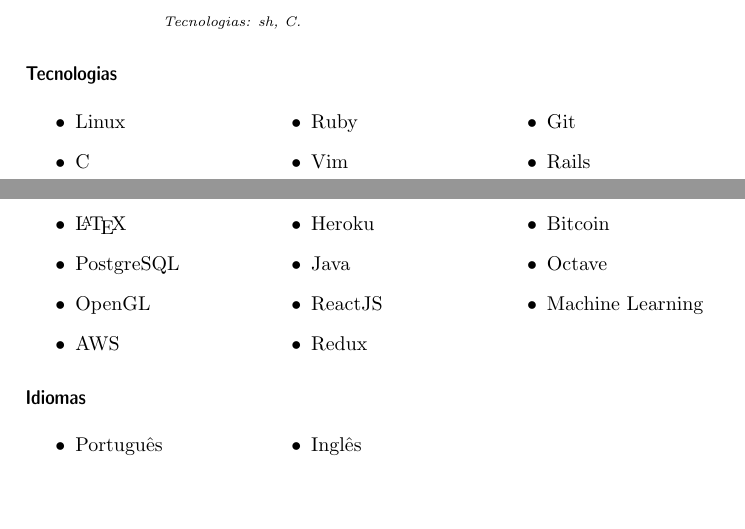
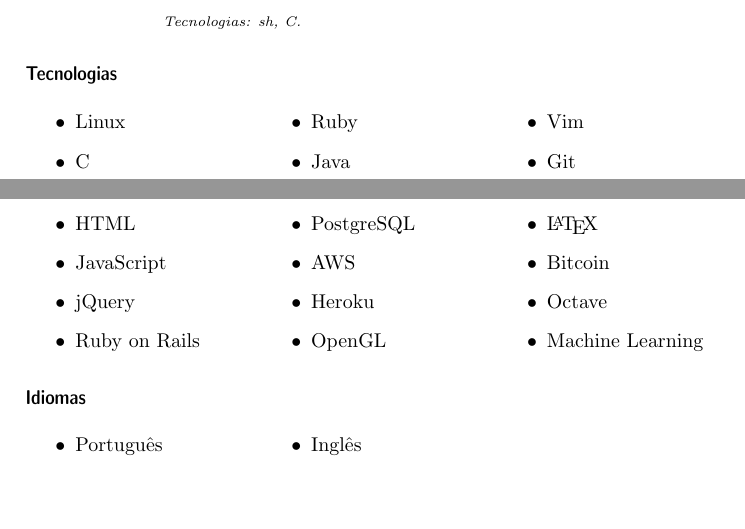
Before and after one commit to ayghor/igor_cv, a LaTeX CV (cv.tex): two parts of pages 4 and 5 of 5, joined at a grey line, cut so that both start at the same text. Compiled offline with pdfLaTeX.

Commit message:
Tecnologias: -ReactJS, +jQuery, +HTML, reordena.

```diff
--- a/cv.tex
+++ b/cv.tex
@@ -260,17 +260,18 @@
 		\item Linux
 		\item C
 		\item Ruby
+		\item Java
 		\item Vim
 		\item Git
-		\item Rails
-		\item \LaTeX{}
+		\item HTML
+		\item JavaScript
+		\item jQuery
+		\item Ruby on Rails
 		\item PostgreSQL
-		\item OpenGL
 		\item AWS
 		\item Heroku
-		\item Java
-		\item ReactJS
-		\item Redux
+		\item OpenGL
+		\item \LaTeX{}
 		\item Bitcoin
 		\item Octave
 		\item Machine Learning
```
Also changed, not shown: cv_eng.tex (+7 -6 lines).
